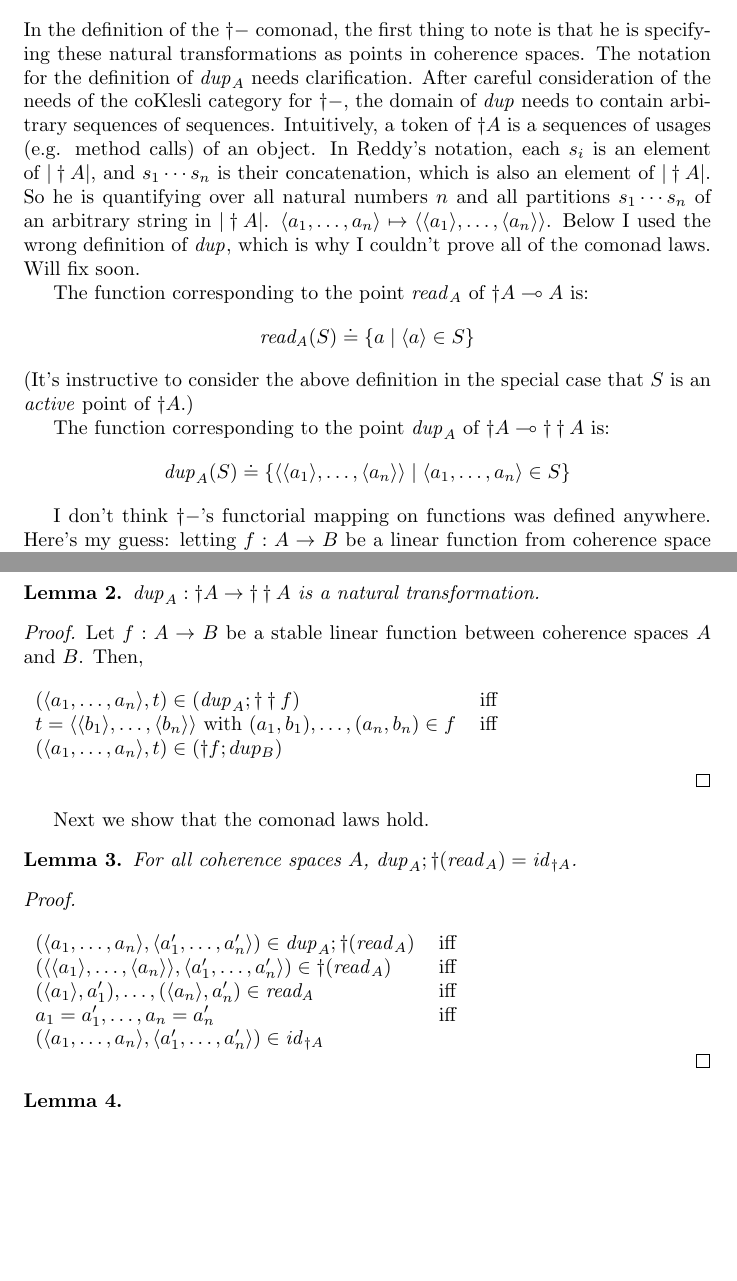
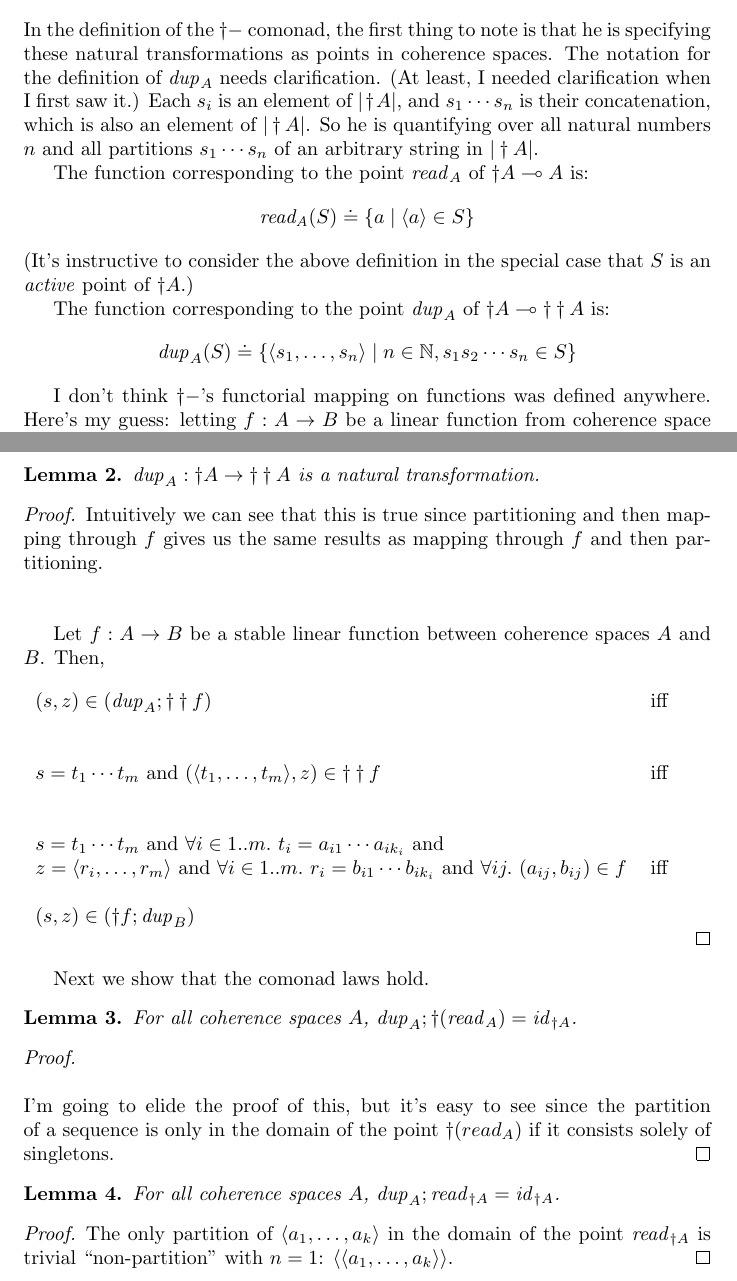
Before and after one commit to kevinclancy/DetailedNotes, a LaTeX document (GlobalStateConsideredUnnecessary.tex): two parts of pages 1 and 2 of 2, joined at a grey line, cut so that both start at the same text, the shorter picture padded with empty space. Compiled offline with pdfLaTeX; a LaTeX package or settings file that is missing is left out.

Commit message:
fixed incorrect definition of dup and related proofs

```diff
--- a/GlobalStateConsideredUnnecessary.tex
+++ b/GlobalStateConsideredUnnecessary.tex
@@ -80,7 +80,7 @@
 
 \section*{Appendix A: Categorical Details}
 
-In the definition of the $\dagger-$ comonad, the first thing to note is that he is specifying these natural transformations as points in coherence spaces. The notation for the definition of $\mathit{dup}_A$ needs clarification. After careful consideration of the needs of the coKlesli category for $\dagger -$, the domain of $\mathit{dup}$ needs to contain arbitrary sequences of sequences. Intuitively, a token of $\dagger A$ is a sequences of usages (e.g. method calls) of an object. In Reddy's notation, each $s_i$ is an element of $| \dagger A |$, and $s_1 \cdots s_n$ is their concatenation, which is also an element of $| \dagger A|$. So he is quantifying over all natural numbers $n$ and all partitions $s_1 \cdots s_n$ of an arbitrary string in $| \dagger A|$.  $\langle a_1, \ldots, a_n \rangle \mapsto \langle \langle a_1 \rangle, \ldots, \langle a_n \rangle \rangle$. Below I used the wrong definition of $\mathit{dup}$, which is why I couldn't prove all of the comonad laws. Will fix soon.
+In the definition of the $\dagger-$ comonad, the first thing to note is that he is specifying these natural transformations as points in coherence spaces. The notation for the definition of $\mathit{dup}_A$ needs clarification. (At least, I needed clarification when I first saw it.) Each $s_i$ is an element of $| \dagger A |$, and $s_1 \cdots s_n$ is their concatenation, which is also an element of $| \dagger A|$. So he is quantifying over all natural numbers $n$ and all partitions $s_1 \cdots s_n$ of an arbitrary string in $| \dagger A|$.
 
 The function corresponding to the point $\mathit{read}_A$ of
 $\dagger A \multimap A$ is:
@@ -88,7 +88,7 @@ $$\mathit{read_A}(S) \doteq \{ a \mid \langle a \rangle \in S \}$$
 (It's instructive to consider the above definition in the special case that $S$ is an \emph{active} point of $\dagger A$.)
 
 The function corresponding to the point $\mathit{dup}_A$ of $\dagger A \multimap \dagger \dagger A$ is:
-$$\mathit{dup}_A(S) \doteq \{ \langle \langle a_1 \rangle, \ldots, \langle a_n \rangle \rangle \mid \langle a_1, \ldots, a_n \rangle \in S \} $$
+$$\mathit{dup}_A(S) \doteq \{ \langle s_1,\ldots,s_n \rangle \mid n \in \mathbb N, s_1 s_2 \cdots s_n \in S \} $$
 
 I don't think $\dagger -$'s functorial mapping on functions was defined anywhere. Here's my guess: letting $f : A \to B$ be a linear function from coherence space $A$ to coherence space $B$, we obtain a linear function $\dagger f : \dagger A \to \dagger B$ defined as:
 $$\dagger f \in (\dagger A \multimap \dagger B) \doteq \{ ( \langle a_1,\ldots,a_n \rangle, \langle b_1, \ldots, b_n \rangle)  \mid (a_1,b_1),\ldots,(a_n,b_n) \in f \}$$
@@ -114,13 +114,18 @@ $\mathit{dup}_A : \dagger A \to \dagger \dagger A$ is a natural transformation.
 \end{lemma}
 
 \begin{proof}
+Intuitively we can see that this is true since partitioning and then mapping through $f$ gives us the same results as mapping through $f$ and then partitioning.\\~\\
 
 Let $f : A \to B$ be a stable linear function between coherence spaces $A$ and $B$. Then,\\~\\
 \begin{tabular}{ll}
-$(\langle a_1,\ldots,a_n \rangle,t) \in (\mathit{dup}_A; \dagger \dagger f)$ & iff \\
-$t = \langle \langle b_1 \rangle,\ldots, \langle b_n \rangle \rangle$ with $(a_1,b_1),\ldots,(a_n,b_n) \in f$ & iff \\
-$(\langle a_1,\ldots,a_n \rangle,t)  \in (\dagger f; dup_B)$
-\end{tabular}~\\
+$(s,z) \in (\mathit{dup}_A; \dagger \dagger f)$ & iff \\~\\
+ ~ & ~ \\
+$s = t_1 \cdots t_m$ and $(\langle t_1, \ldots, t_m \rangle,z) \in \dagger \dagger f$ & iff \\~\\
+ ~ & ~ \\
+$s = t_1 \cdots t_m$ and $\forall i \in 1..m.~t_i = a_{i1} \cdots a_{i k_i}$ and \\
+$z = \langle r_i, \ldots, r_m \rangle$ and $\forall i \in 1..m.~r_i = b_{i1} \cdots b_{i k_i}$ and $\forall i j.~(a_{ij}, b_{ij}) \in f$ & iff \\~\\
+$(s,z) \in (\dagger f; \mathit{dup}_{B})$
+\end{tabular}
 
 \end{proof}
 
@@ -131,17 +136,15 @@ For all coherence spaces $A$, $\mathit{dup}_A;\dagger(\mathit{read}_A) = \mathit
 \end{lemma}
 
 \begin{proof}~\\~\\
-\begin{tabular}{ll}
-$(\langle a_1, \ldots, a_n \rangle, \langle a_1', \ldots, a_n' \rangle) \in \mathit{dup}_A;\dagger(\mathit{read}_A)$ & iff \\
-$(\langle \langle a_1 \rangle, \ldots, \langle a_n \rangle \rangle, \langle a_1', \ldots, a_n' \rangle) \in \dagger(\mathit{read}_A)$ & iff \\
-$(\langle a_1 \rangle, a_1'),\ldots,(\langle a_n \rangle, a_n') \in \mathit{read_A}$ & iff \\
-$a_1 = a_1', \ldots, a_n = a_n'$ & iff \\
-$(\langle a_1, \ldots, a_n \rangle, \langle a_1', \ldots, a_n' \rangle) \in \mathit{id}_{\dagger A}$
-\end{tabular}~\\
+I'm going to elide the proof of this, but it's easy to see since the partition of a sequence is only in the domain of the point $\dagger (read_A)$ if it consists solely of singletons.
 \end{proof}
 
 \begin{lemma}
-
+For all coherence spaces $A$, $\mathit{dup}_A;\mathit{read}_{\dagger A} = \mathit{id}_{\dagger A}$.
 \end{lemma}
 
+\begin{proof}
+The only partition of $\langle a_1, \ldots, a_k \rangle$ in the domain of the point $\mathit{read}_{\dagger A}$ is trivial ``non-partition'' with $n=1$: $\langle \langle a_1, \ldots, a_k \rangle \rangle$.
+\end{proof}
+
 \end{document}
```
